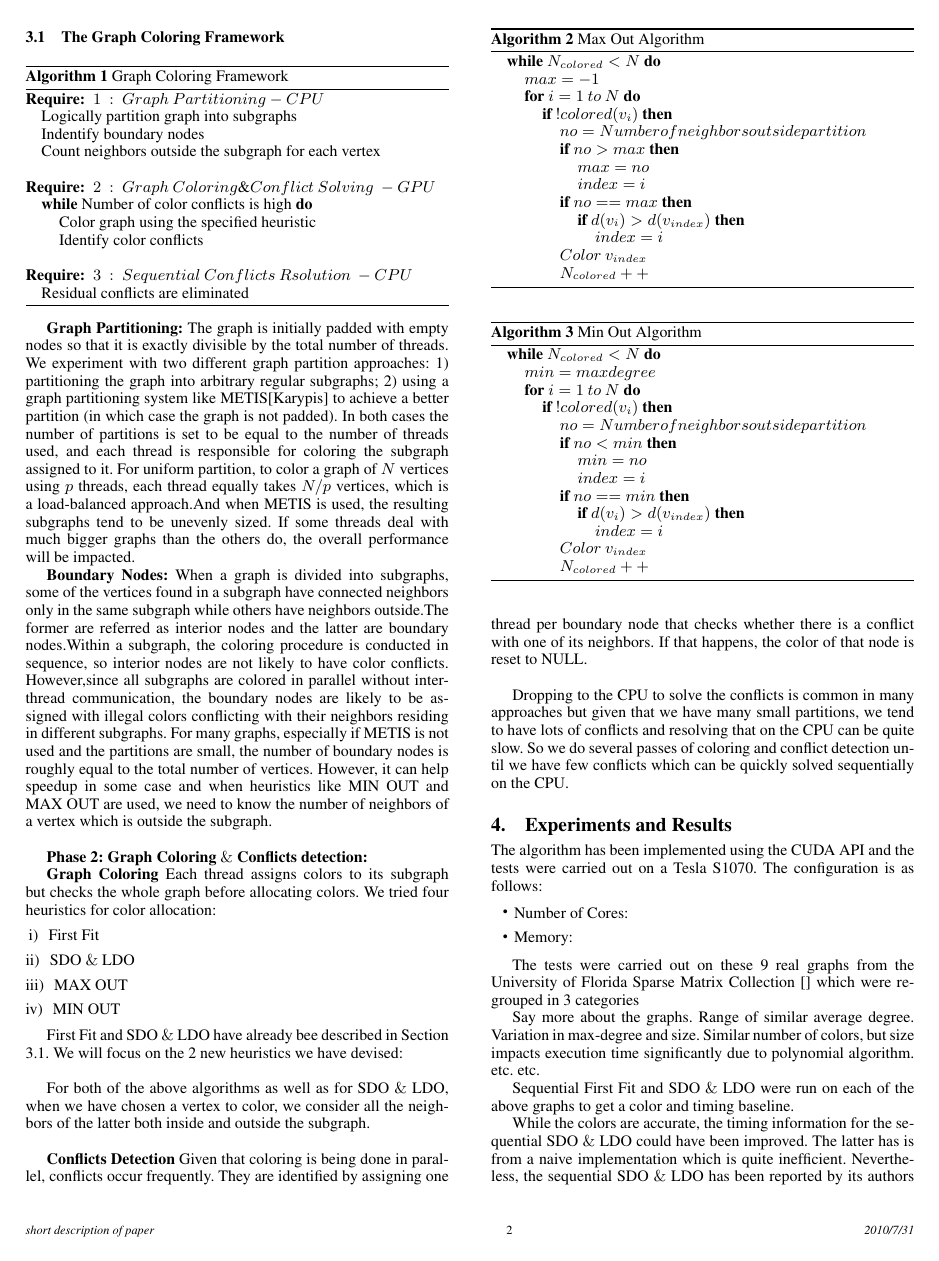
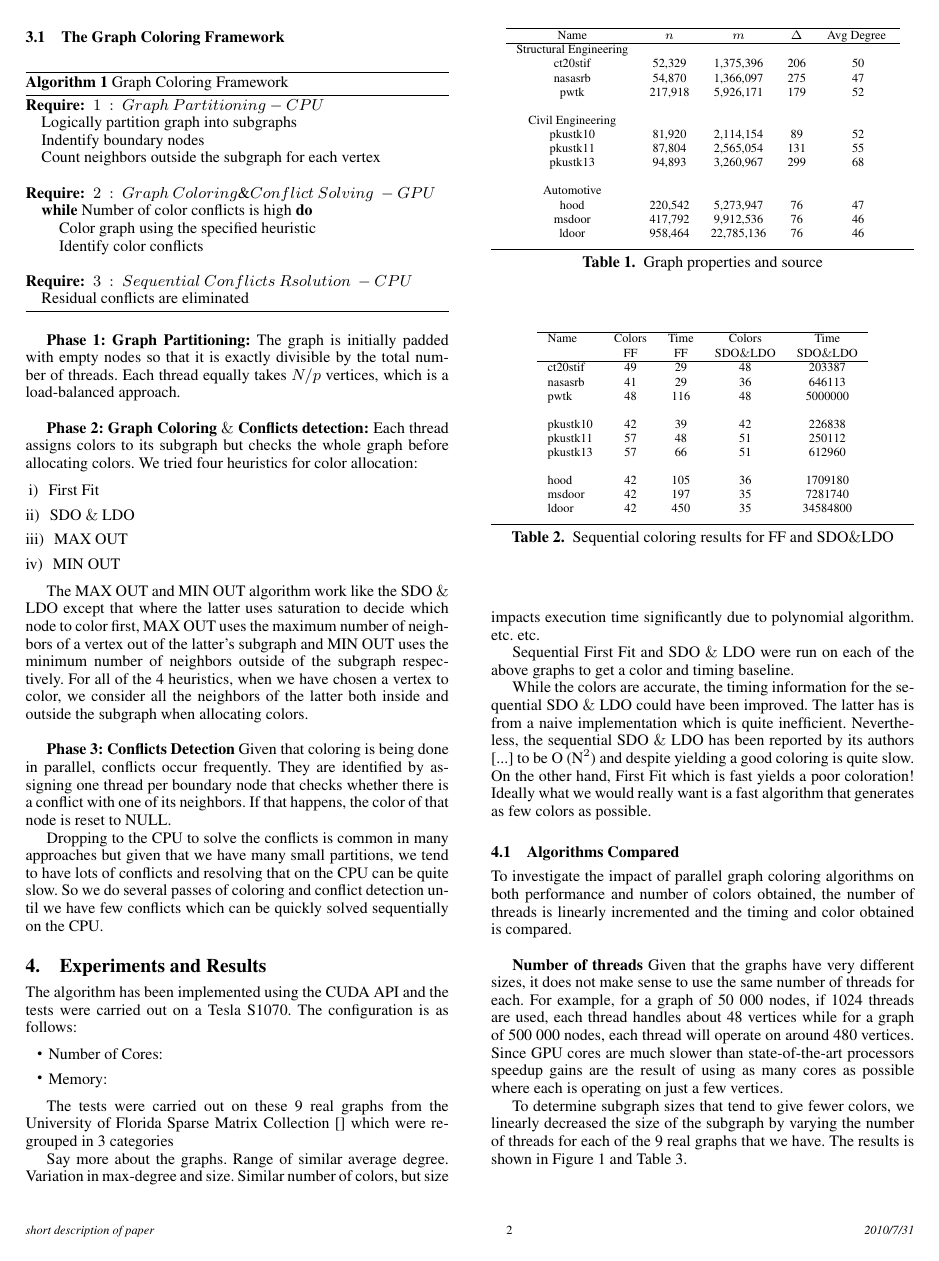
Before and after one commit to zetwal/cudagraphcoloring, a LaTeX paper (Paper/PosterPaper-Evaluating GraphCololoring.tex): page 2 of 8 before the commit and page 2 of 7 after it. Compiled offline with pdfLaTeX; a missing font is replaced by an installed copy or a similar font.

Commit message:
Initial modification to intro, target platform and algorithm section done

```diff
--- a/Paper/PosterPaper-Evaluating GraphCololoring.tex
+++ b/Paper/PosterPaper-Evaluating GraphCololoring.tex
@@ -198,18 +198,14 @@ In this paper, we propose a framework based on the \gm algorithm, which is adapt
 \end{algorithmic}\
 \end{algorithm}
 
-\textbf{Graph Partitioning:}
-The graph is initially padded with empty nodes so that it is exactly divisible by the total number of threads. We experiment with two different graph partition approaches: 1) partitioning the graph into arbitrary regular subgraphs; 2) using a graph partitioning system like METIS[Karypis] to achieve a better partition (in which case the graph is not padded). In both cases the number of partitions is set to be equal to the number of threads used, and each thread is responsible for coloring the subgraph assigned to it.
-For uniform partition, to color a graph of $N$ vertices using $p$ threads, each thread equally takes $N/p$ vertices, which is a load-balanced approach.And when METIS is used, the resulting subgraphs tend to be unevenly sized. If some threads deal with much bigger graphs than the others do, the overall performance will be impacted.
+\textbf{Phase 1: Graph Partitioning:}
+The graph is initially padded with empty nodes so that it is exactly divisible by the total number of threads. Each thread equally takes $N/p$ vertices, which is a load-balanced approach.\\
+
+%\textbf{Boundary Nodes:}\
+%When a graph is divided into subgraphs, some of the vertices found in a subgraph have connected neighbors only in the same subgraph while others have neighbors outside.The former are referred as interior nodes and the latter are boundary nodes.Within a subgraph, the coloring procedure is conducted in sequence, so interior nodes are not likely to have color conflicts. However,since all subgraphs are colored in parallel without inter-thread communication, the boundary nodes are likely to be assigned with illegal colors conflicting with their neighbors residing in different subgraphs.
 
 
-\textbf{Boundary Nodes:}\
-When a graph is divided into subgraphs, some of the vertices found in a subgraph have connected neighbors only in the same subgraph while others have neighbors outside.The former are referred as interior nodes and the latter are boundary nodes.Within a subgraph, the coloring procedure is conducted in sequence, so interior nodes are not likely to have color conflicts. However,since all subgraphs are colored in parallel without inter-thread communication, the boundary nodes are likely to be assigned with illegal colors conflicting with their neighbors residing in different subgraphs.
- For many graphs, especially if METIS is not used and the partitions are small, the number of boundary nodes is roughly equal to the total number of vertices. However, it can help speedup in some case and when heuristics like MIN OUT and MAX OUT are used, we need to know the number of neighbors of a vertex which is outside the subgraph.\\
-
 \textbf{Phase 2: Graph Coloring $\&$ Conflicts detection:}\
-
-\textbf{Graph Coloring}\
 Each thread assigns colors to its subgraph but checks the whole graph before allocating colors. We tried four heuristics for color allocation:
 \renewcommand{\labelenumi}{\roman{enumi}) }
 \begin{enumerate}
@@ -219,63 +215,66 @@ Each thread assigns colors to its subgraph but checks the whole graph before all
   \item MIN OUT
 \end{enumerate}
 
-First Fit and SDO $\&$ LDO have already bee described in Section 3.1. We will focus on the 2 new heuristics we have devised:\\
+The MAX OUT and MIN OUT algorithm work like the SDO $\&$ LDO except that where the latter uses saturation to decide which node to color first, MAX OUT uses the maximum number of neighbors of a vertex out of the latter's subgraph and MIN OUT uses the minimum number of neighbors outside of the subgraph respectively. For all of the 4 heuristics, when we have chosen a vertex to color, we consider all the neighbors of the latter both inside and outside the subgraph when allocating colors.\\
 
-\begin{algorithm}
-\caption{Max Out Algorithm \label{alg:MAXOUT}}
-\begin{algorithmic}
-\WHILE {$N_{colored} < N $}
-    \STATE  $ max = -1$
-    \FOR {$ i = 1\: to\: N$}
-       \IF {$!colored(v_i)$}
-           \STATE $no = Number of neighbors outside partition $
-           \IF {$no > max$}
-               \STATE $max = no$
-               \STATE $index = i$
-           \ENDIF
-           \IF {$ no == max$}
-             \IF {$d(v_i) > d(v_{index})$}
-                 \STATE $index = i$
-             \ENDIF
-           \ENDIF
-        \STATE $ Color \:v_{index} $
-        \STATE $N_{colored} ++$
-        \ENDIF
-    \ENDFOR
-\ENDWHILE
-\end{algorithmic}\
-\end{algorithm}
-
-\begin{algorithm}
-\caption{Min Out Algorithm \label{alg:MINOUT}}
-\begin{algorithmic}
-\WHILE {$N_{colored} < N $}
-    \STATE  $ min = max degree$
-    \FOR {$ i = 1\: to\: N$}
-       \IF {$!colored(v_i)$}
-           \STATE $no = Number of neighbors outside partition $
-           \IF {$no < min$}
-               \STATE $min = no$
-               \STATE $index = i$
-           \ENDIF
-           \IF {$ no == min$}
-             \IF {$d(v_i) > d(v_{index})$}
-                 \STATE $index = i$
-             \ENDIF
-           \ENDIF
-        \STATE $ Color \:v_{index} $
-        \STATE $N_{colored} ++$
-        \ENDIF
-    \ENDFOR
-\ENDWHILE
-\end{algorithmic}\
-\end{algorithm}
+%
+%First Fit and SDO $\&$ LDO have already bee described in Section 3.1. We will focus on the 2 new heuristics we have devised:\\
+%
+%\begin{algorithm}
+%\caption{Max Out Algorithm \label{alg:MAXOUT}}
+%\begin{algorithmic}
+%\WHILE {$N_{colored} < N $}
+%    \STATE  $ max = -1$
+%    \FOR {$ i = 1\: to\: N$}
+%       \IF {$!colored(v_i)$}
+%           \STATE $no = Number of neighbors outside partition $
+%           \IF {$no > max$}
+%               \STATE $max = no$
+%               \STATE $index = i$
+%           \ENDIF
+%           \IF {$ no == max$}
+%             \IF {$d(v_i) > d(v_{index})$}
+%                 \STATE $index = i$
+%             \ENDIF
+%           \ENDIF
+%        \STATE $ Color \:v_{index} $
+%        \STATE $N_{colored} ++$
+%        \ENDIF
+%    \ENDFOR
+%\ENDWHILE
+%\end{algorithmic}\
+%\end{algorithm}
+%
+%\begin{algorithm}
+%\caption{Min Out Algorithm \label{alg:MINOUT}}
+%\begin{algorithmic}
+%\WHILE {$N_{colored} < N $}
+%    \STATE  $ min = max degree$
+%    \FOR {$ i = 1\: to\: N$}
+%       \IF {$!colored(v_i)$}
+%           \STATE $no = Number of neighbors outside partition $
+%           \IF {$no < min$}
+%               \STATE $min = no$
+%               \STATE $index = i$
+%           \ENDIF
+%           \IF {$ no == min$}
+%             \IF {$d(v_i) > d(v_{index})$}
+%                 \STATE $index = i$
+%             \ENDIF
+%           \ENDIF
+%        \STATE $ Color \:v_{index} $
+%        \STATE $N_{colored} ++$
+%        \ENDIF
+%    \ENDFOR
+%\ENDWHILE
+%\end{algorithmic}\
+%\end{algorithm}
 
 
-For both of the above algorithms as well as for SDO $\&$ LDO, when we have chosen a vertex to color, we consider all the neighbors of the latter both inside and outside the subgraph.\\
 
-\textbf{Conflicts Detection}\
-Given that coloring is being done in parallel, conflicts occur frequently. They are identified by assigning one thread per boundary node that checks whether there is a conflict with one of its neighbors. If that happens, the color of that node is reset to NULL.\\
+
+\textbf{Phase 3: Conflicts Detection}\
+Given that coloring is being done in parallel, conflicts occur frequently. They are identified by assigning one thread per boundary node that checks whether there is a conflict with one of its neighbors. If that happens, the color of that node is reset to NULL.\
 
 Dropping to the CPU to solve the conflicts is common in many approaches but given that we have many small partitions, we tend to have lots of conflicts and resolving that on the CPU can be quite slow. So we do several passes of coloring and conflict detection until we have few conflicts which can be quickly solved sequentially on the CPU.
 
```
Also changed, not shown: Paper/PosterPaper-Evaluating GraphCololoring.tex (2 more changed lines).
